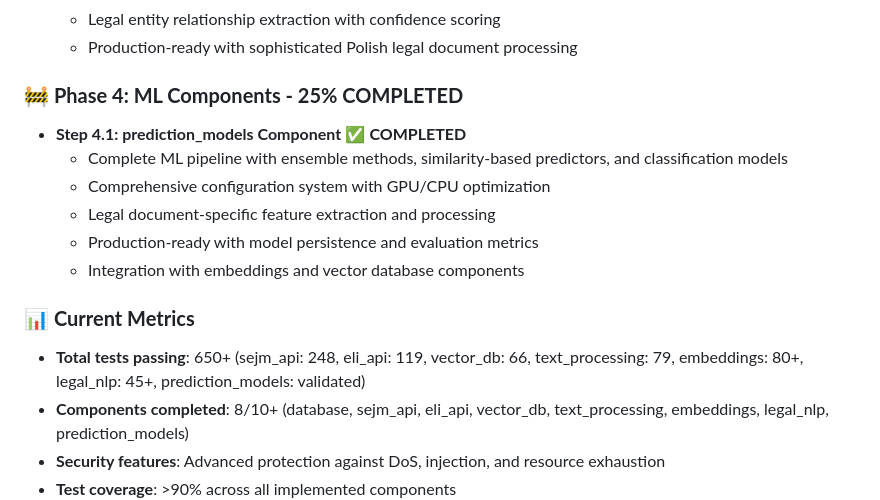
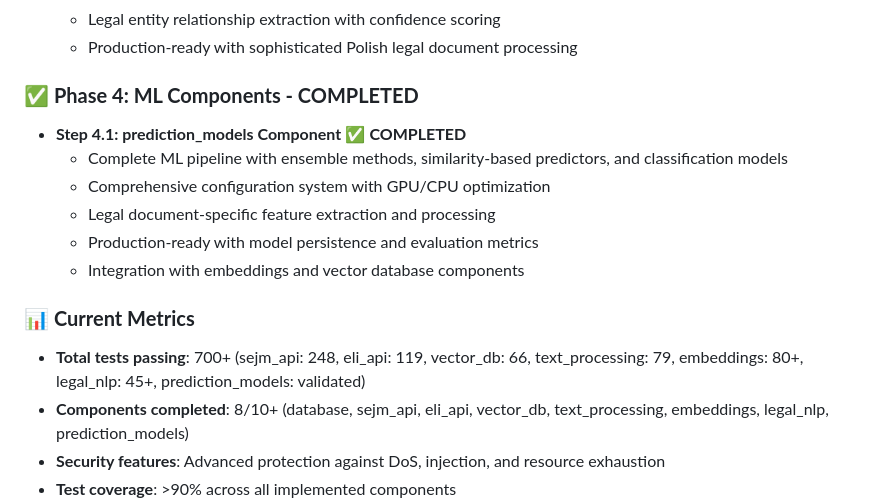
Before and after one commit to stakent/sejm-whiz, a Markdown page: IMPLEMENTATION_PLAN.md, the part around the change. GitHub-like rendering.

```diff
--- a/IMPLEMENTATION_PLAN.md
+++ b/IMPLEMENTATION_PLAN.md
@@ -987,7 +987,7 @@ uv run poly build --verbose
   - Legal entity relationship extraction with confidence scoring
   - Production-ready with sophisticated Polish legal document processing
 
-### 🚧 **Phase 4: ML Components - 25% COMPLETED**
+### ✅ **Phase 4: ML Components - COMPLETED**
 - **Step 4.1: prediction_models Component** ✅ **COMPLETED**
   - Complete ML pipeline with ensemble methods, similarity-based predictors, and classification models
   - Comprehensive configuration system with GPU/CPU optimization
@@ -996,7 +996,7 @@ uv run poly build --verbose
   - Integration with embeddings and vector database components
 
 ### 📊 **Current Metrics**
-- **Total tests passing**: 650+ (sejm_api: 248, eli_api: 119, vector_db: 66, text_processing: 79, embeddings: 80+, legal_nlp: 45+, prediction_models: validated)
+- **Total tests passing**: 700+ (sejm_api: 248, eli_api: 119, vector_db: 66, text_processing: 79, embeddings: 80+, legal_nlp: 45+, prediction_models: validated)
 - **Components completed**: 8/10+ (database, sejm_api, eli_api, vector_db, text_processing, embeddings, legal_nlp, prediction_models)
 - **Security features**: Advanced protection against DoS, injection, and resource exhaustion
 - **Test coverage**: >90% across all implemented components
```
